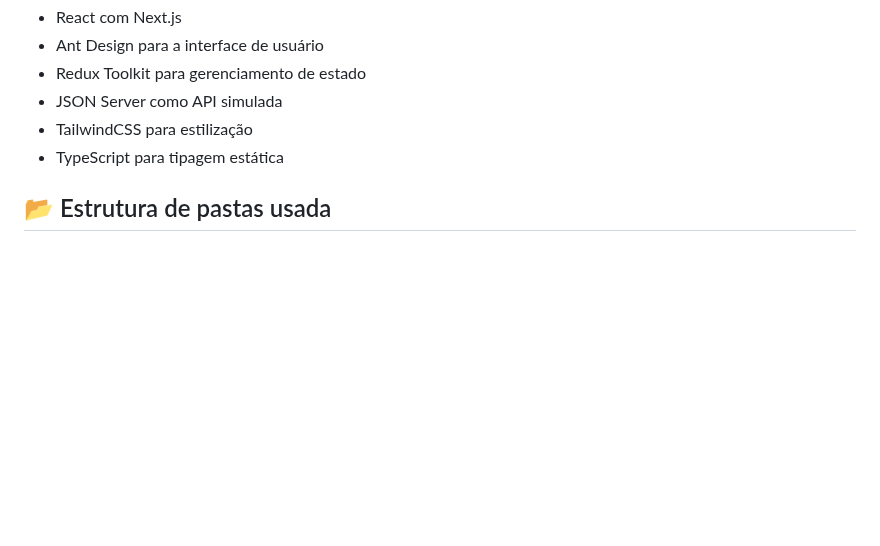
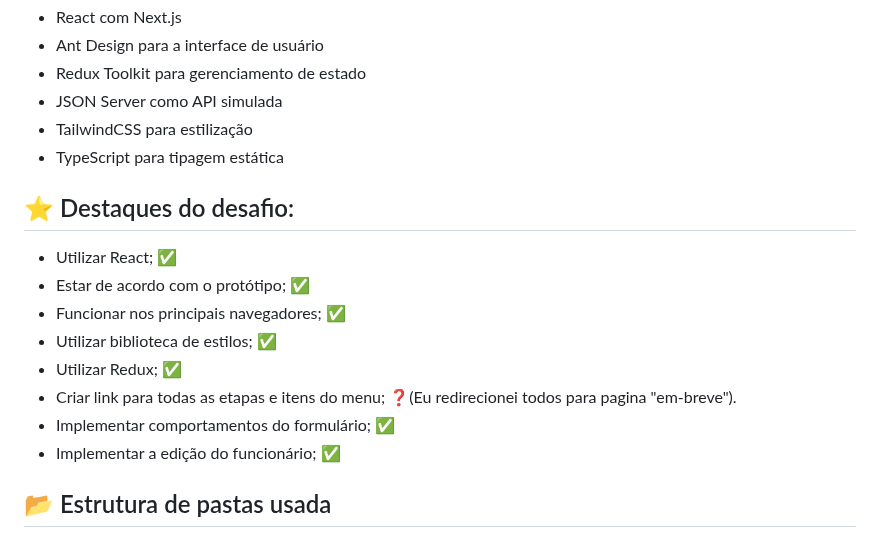
Before and after one commit to manguima/sea-desafio, a Markdown page: README.md, the part around the change. GitHub-like rendering; blank space fills up the shorter version.

Commit message:
docs: update README.md

```diff
--- a/README.md
+++ b/README.md
@@ -40,6 +40,16 @@ Este projeto utiliza as seguintes tecnologias e ferramentas:
 - JSON Server como API simulada
 - TailwindCSS para estilização
 - TypeScript para tipagem estática
+
+## ⭐ Destaques do desafio:
+- Utilizar React; ✅
+- Estar de acordo com o protótipo; ✅
+- Funcionar nos principais navegadores; ✅
+- Utilizar biblioteca de estilos; ✅
+- Utilizar Redux; ✅
+- Criar link para todas as etapas e itens do menu; ❓(Eu redirecionei todos para pagina "em-breve").
+- Implementar comportamentos do formulário; ✅
+- Implementar a edição do funcionário; ✅
 
 ## 📂 Estrutura de pastas usada
 
```
